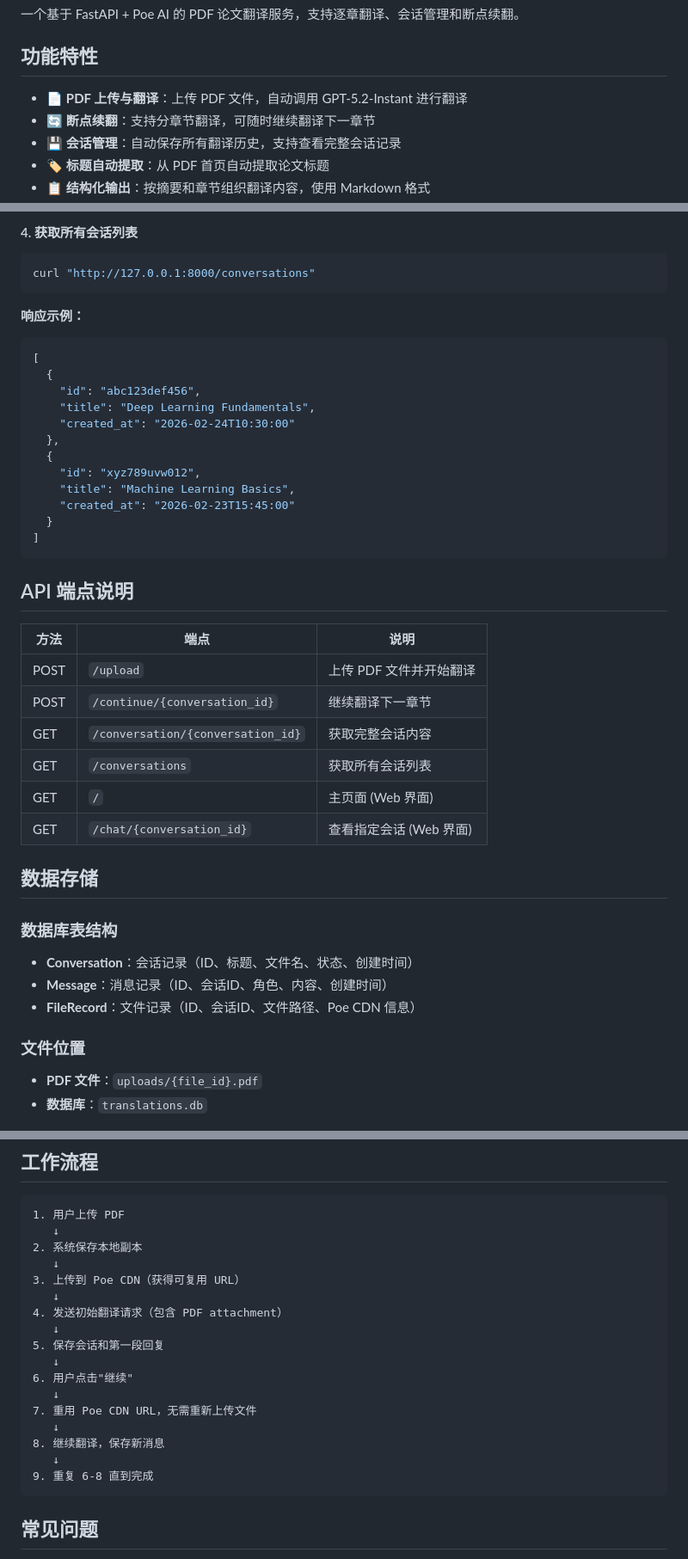
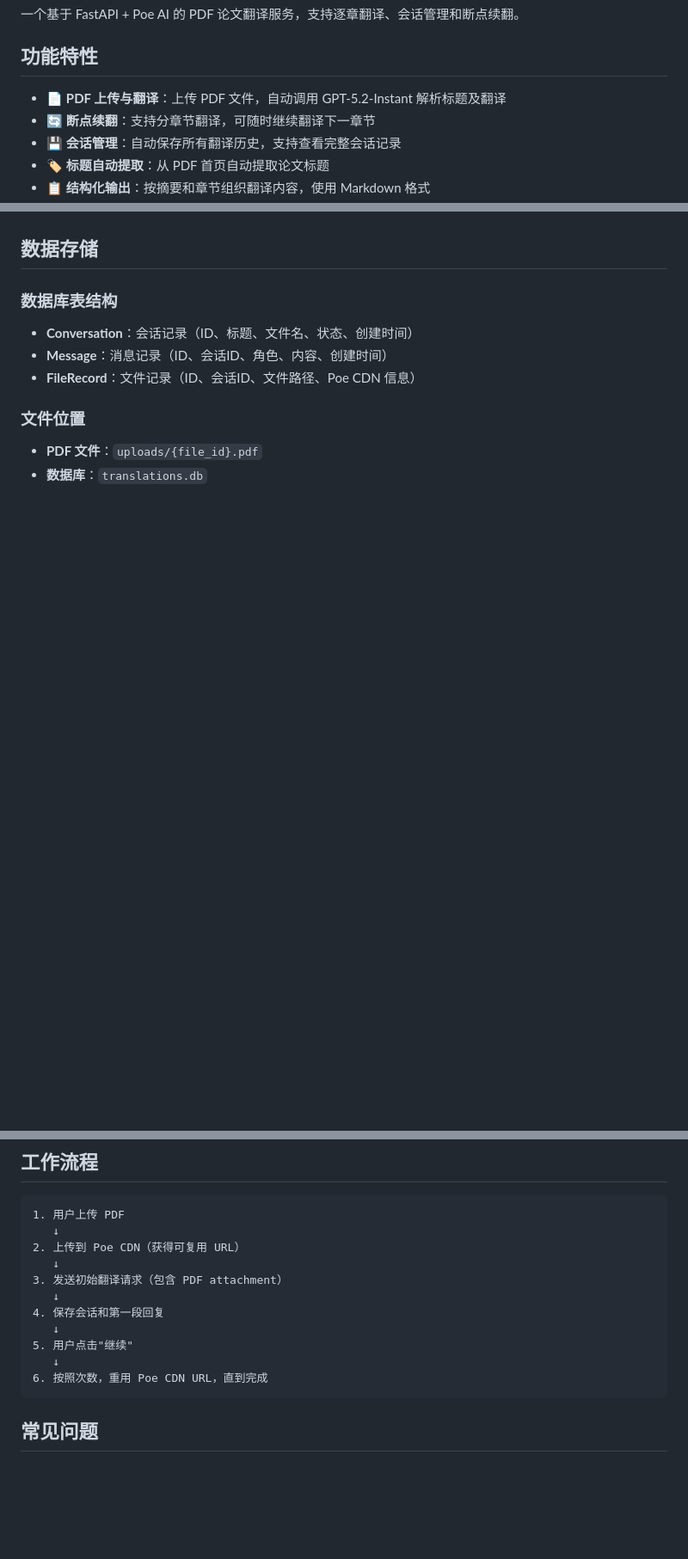
Before and after one commit to icy-blue/translate, a Markdown page: README.md, 3 parts joined by grey strips. Shown at 86% size. Rendered like a GitHub page; blank space fills up the shorter version.

````diff
--- a/README.md
+++ b/README.md
@@ -6,7 +6,7 @@
 
 ## 功能特性
 
-- 📄 **PDF 上传与翻译**：上传 PDF 文件，自动调用 GPT-5.2-Instant 进行翻译
+- 📄 **PDF 上传与翻译**：上传 PDF 文件，自动调用 GPT-5.2-Instant 解析标题及翻译
 - 🔄 **断点续翻**：支持分章节翻译，可随时继续翻译下一章节
 - 💾 **会话管理**：自动保存所有翻译历史，支持查看完整会话记录
 - 🏷️ **标题自动提取**：从 PDF 首页自动提取论文标题
@@ -134,35 +76,3 @@ curl "http://127.0.0.1:8000/conversation/abc123def456"
-#### 4. 获取所有会话列表
-
-```bash
-curl "http://127.0.0.1:8000/conversations"
-```
-
-**响应示例：**
-```json
-[
-  {
-    "id": "abc123def456",
-    "title": "Deep Learning Fundamentals",
-    "created_at": "2026-02-24T10:30:00"
-  },
-  {
-    "id": "xyz789uvw012",
-    "title": "Machine Learning Basics",
-    "created_at": "2026-02-23T15:45:00"
-  }
-]
-```
-
-## API 端点说明
-
-| 方法 | 端点 | 说明 |
-|------|------|------|
-| POST | `/upload` | 上传 PDF 文件并开始翻译 |
-| POST | `/continue/{conversation_id}` | 继续翻译下一章节 |
-| GET | `/conversation/{conversation_id}` | 获取完整会话内容 |
-| GET | `/conversations` | 获取所有会话列表 |
-| GET | `/` | 主页面 (Web 界面) |
-| GET | `/chat/{conversation_id}` | 查看指定会话 (Web 界面) |
 
 ## 数据存储
 
@@ -182,21 +92,15 @@ curl "http://127.0.0.1:8000/conversations"
 ```
 1. 用户上传 PDF
    ↓
-2. 系统保存本地副本
+2. 上传到 Poe CDN（获得可复用 URL）
    ↓
-3. 上传到 Poe CDN（获得可复用 URL）
+3. 发送初始翻译请求（包含 PDF attachment）
    ↓
-4. 发送初始翻译请求（包含 PDF attachment）
+4. 保存会话和第一段回复
    ↓
-5. 保存会话和第一段回复
+5. 用户点击"继续"
    ↓
-6. 用户点击"继续"
-   ↓
-7. 重用 Poe CDN URL，无需重新上传文件
-   ↓
-8. 继续翻译，保存新消息
-   ↓
-9. 重复 6-8 直到完成
+6. 按照次数，重用 Poe CDN URL，直到完成
 ```
 
 ## 常见问题
````
Also changed, not shown: other parts of README.md (+2 -60 lines).
